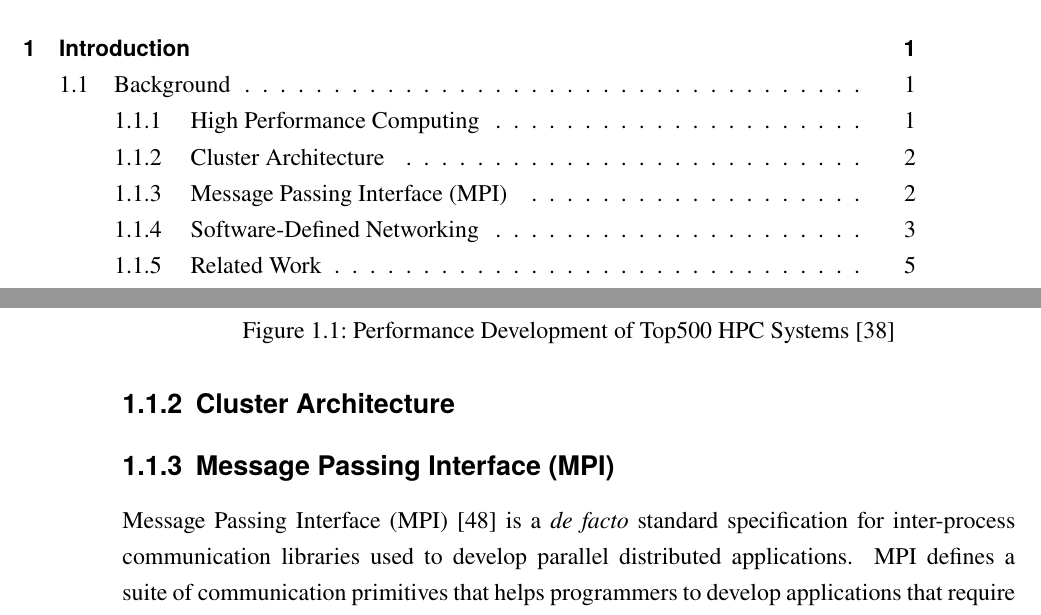
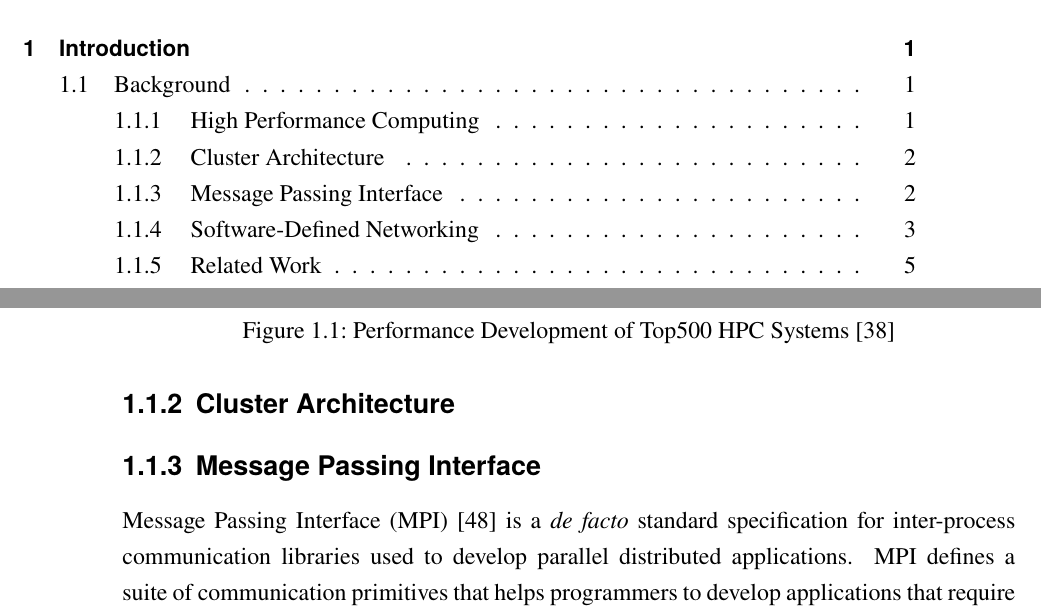
Before and after one commit to keichi/dissertation, a LaTeX thesis (src/main.tex, which reads src/chapter1.tex): two parts of pages 8 and 11 of 85, joined at a grey line, cut so that both start at the same text. Compiled offline with pdfLaTeX.

Commit message:
[4章] 切れていた参照を修正

```diff
--- a/src/chapter1.tex
+++ b/src/chapter1.tex
@@ -46,7 +46,7 @@ to be greatly improved, optimized and even redesigned.
 
 \subsection{Cluster Architecture}
 
-\subsection{Message Passing Interface (MPI)}
+\subsection{Message Passing Interface}\label{i-mpi}
 
 Message Passing Interface (MPI)~\autocite{MPIForum2012} is a \emph{de
 facto} standard specification for inter-process communication libraries
```
Also changed, not shown: src/chapter4.tex (+1 -1 lines).
